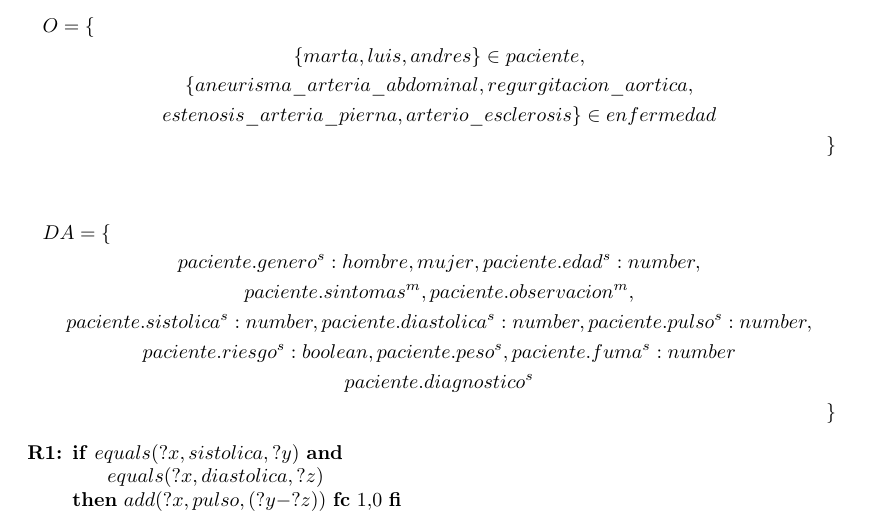
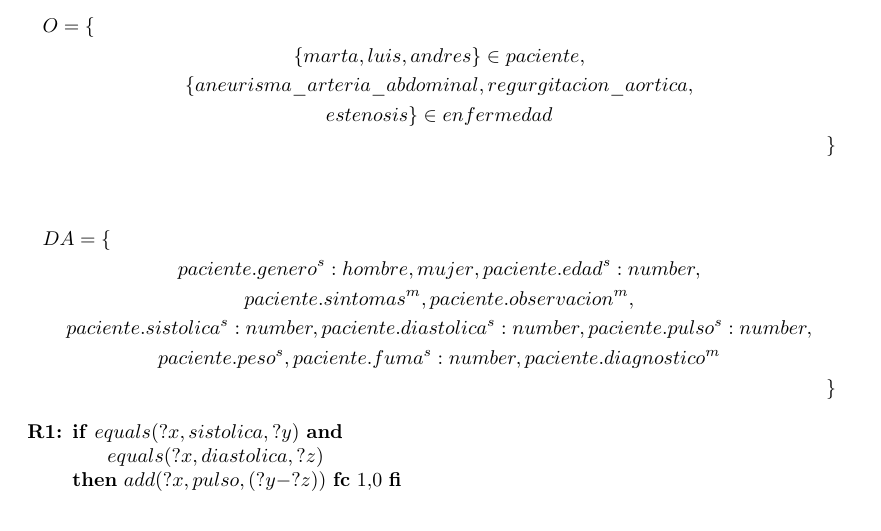
Before and after one commit to garciparedes/knowledge-clips, a LaTeX document (clips-3/article/article.tex): part of page 1 of 3, cut so that both start at the same text. Compiled offline with pdfLaTeX.

Commit message:
Añadida la definicion de dominio

```diff
--- a/clips-3/article/article.tex
+++ b/clips-3/article/article.tex
@@ -79,7 +79,7 @@
 				O = \{ \\
 					\{marta, luis, andres\} \in paciente, \\
 					\{aneurisma\_arteria\_abdominal, regurgitacion\_aortica, \\
-					estenosis\_arteria\_pierna, arterio\_esclerosis \} \in enfermedad \\
+					estenosis\} \in enfermedad \\
 				\}
 			\end{multline*}
 
@@ -88,8 +88,7 @@
 					paciente.genero^s:{hombre, mujer}, paciente.edad^s:number, \\
 					paciente.sintomas^m, paciente.observacion^m, \\
 					paciente.sistolica^s:number, paciente.diastolica^s:number, paciente.pulso^s:number, \\
-					paciente.riesgo^s:boolean, paciente.peso^s, paciente.fuma^s:number \\
-					paciente.diagnostico^s \\
+					paciente.peso^s, paciente.fuma^s:number, paciente.diagnostico^m \\
 				\}
 			\end{multline*}
 
```
Also changed, not shown: clips-3/article/article.pdf.
